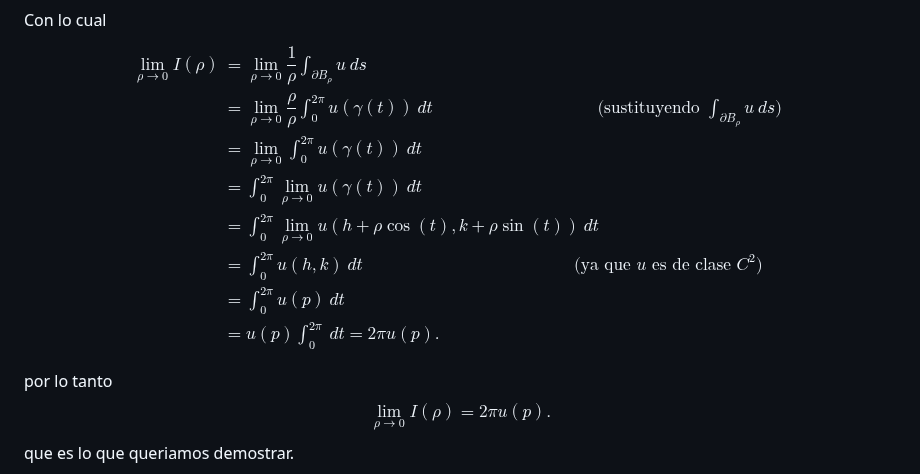
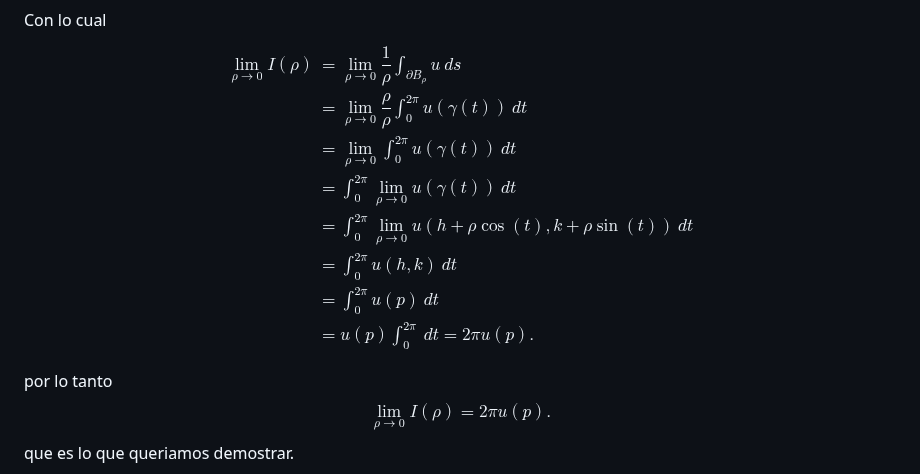
Before and after one commit to CH9504/website, a Markdown page: ejercicio-18-10-2023-14-30/problema_matematico.md, the part around the change. Drawn GitHub-style.

```diff
--- a/ejercicio-18-10-2023-14-30/problema_matematico.md
+++ b/ejercicio-18-10-2023-14-30/problema_matematico.md
@@ -49,11 +49,11 @@ $$\begin{align*}
 Con lo cual
 $$\begin{align*}
     \lim_{\rho \to 0} I(\rho)&= \lim_{\rho \to 0} \dfrac{1}{\rho} \int_{\partial B_{\rho}} u ~ ds\\
-    &= \lim_{\rho \to 0} \dfrac{\rho}{\rho} \int_{0}^{2\pi} u(\gamma(t)) ~ dt \hspace{4cm} \text{(sustituyendo $\int_{\partial B_{\rho}} u ~ ds$) }\\
+    &= \lim_{\rho \to 0} \dfrac{\rho}{\rho} \int_{0}^{2\pi} u(\gamma(t)) ~ dt \hspace{4cm} \\
     &= \lim_{\rho \to 0} \int_{0}^{2\pi} u(\gamma(t)) ~ dt\\
     &=  \int_{0}^{2\pi} \lim_{\rho \to 0} u(\gamma(t)) ~ dt\\
     &= \int_{0}^{2\pi} \lim_{\rho \to 0} u(h+\rho \cos(t), k+ \rho \sin(t)) ~ dt\\
-    &= \int_{0}^{2\pi} u(h,k) ~ dt \hspace{5cm} \text{ (ya que $u$ es de clase $C^{2}$)}\\
+    &= \int_{0}^{2\pi} u(h,k) ~ dt \hspace{5cm}\\
     &= \int_{0}^{2\pi} u(p) ~ dt\\
     &= u(p) \int_{0}^{2\pi} ~ dt= 2\pi u(p).
 \end{align*}$$
```
